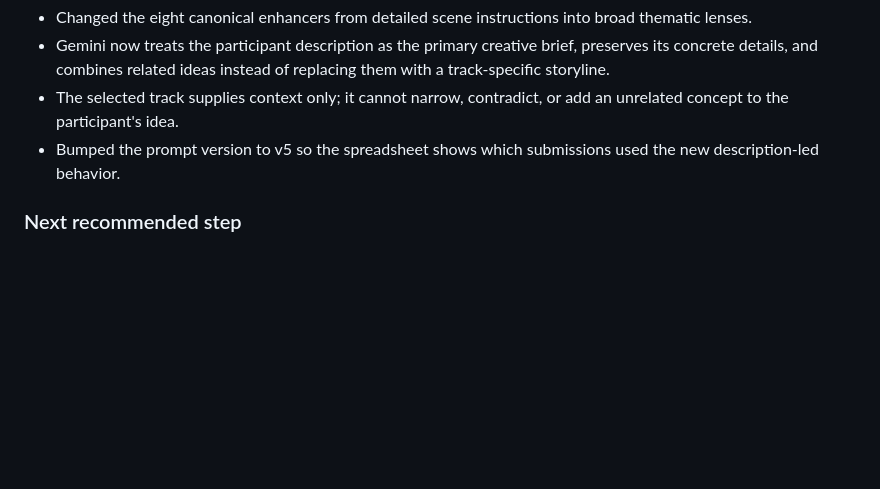
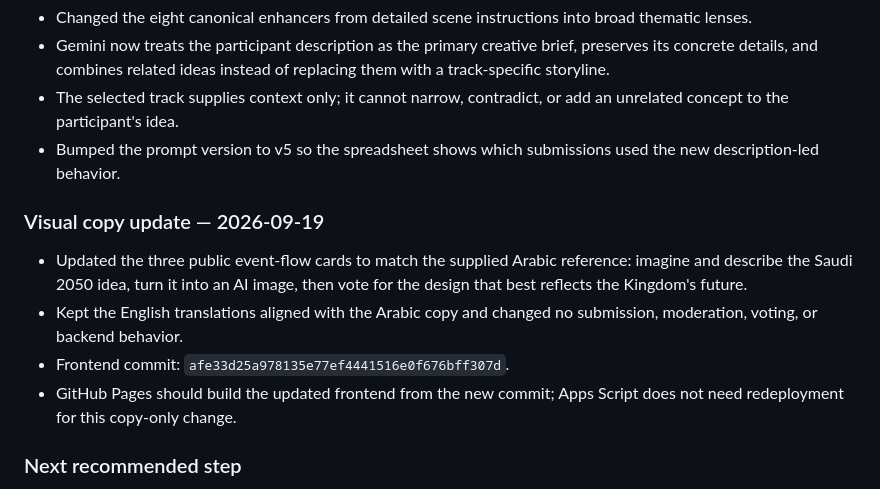
Before and after one commit to GoogleDevTeam/SaudiVision, a Markdown page: AI_HANDOFF.md, the part around the change. Rendered like a GitHub page; blank space fills up the shorter version.

Commit message:
Record event flow copy update

```diff
--- a/AI_HANDOFF.md
+++ b/AI_HANDOFF.md
@@ -389,6 +389,13 @@ Before coding, inspect the latest `main` branch and the live deployment state. T
 - The selected track supplies context only; it cannot narrow, contradict, or add an unrelated concept to the participant's idea.
 - Bumped the prompt version to v5 so the spreadsheet shows which submissions used the new description-led behavior.
 
+### Visual copy update — 2026-09-19
+
+- Updated the three public event-flow cards to match the supplied Arabic reference: imagine and describe the Saudi 2050 idea, turn it into an AI image, then vote for the design that best reflects the Kingdom's future.
+- Kept the English translations aligned with the Arabic copy and changed no submission, moderation, voting, or backend behavior.
+- Frontend commit: `afe33d25a978135e77ef4441516e0f676bff307d`.
+- GitHub Pages should build the updated frontend from the new commit; Apps Script does not need redeployment for this copy-only change.
+
 ### Next recommended step
 
 Deploy the updated google-apps-script.gs once, then test descriptions that intentionally combine two or three ideas. Confirm the generated image follows the participant's wording while using the selected track only as a broad lens.
```
